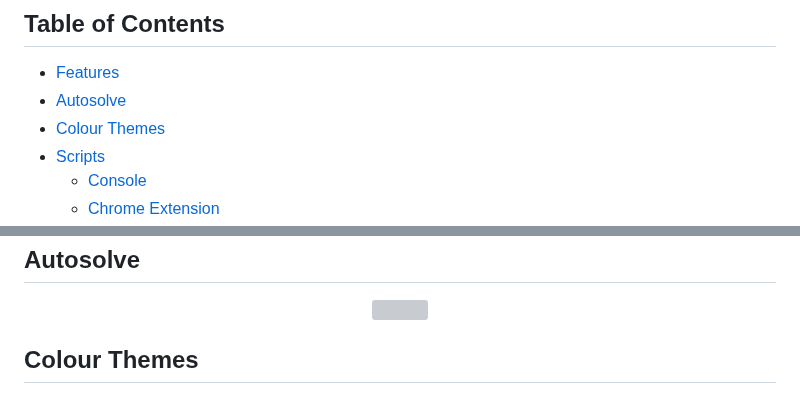
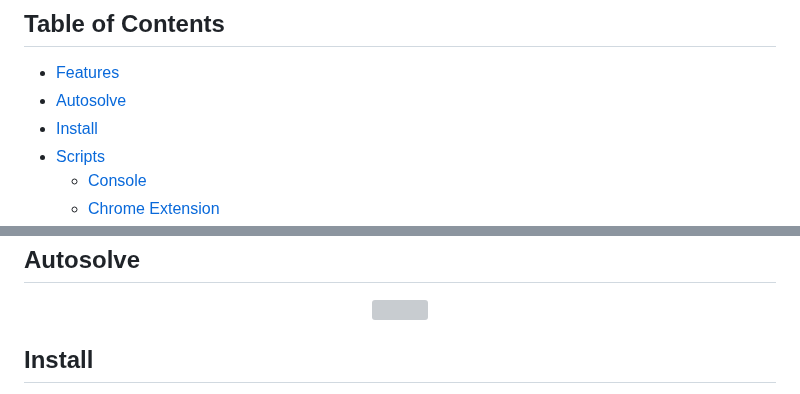
Before and after one commit to NajmAjmal-old/sparxmaths-old, a Markdown page: README.md, 2 parts joined by grey strips. GitHub-like rendering; grey boxes are pictures that could not be loaded.

```diff
--- a/README.md
+++ b/README.md
@@ -21,7 +21,7 @@ Click [here](https://najmajmal.github.io/sparxmaths/index.html) to copy text to
 
 - [Features](#features)
 - [Autosolve](#autosolve)
-- [Colour Themes](#colour-themes)
+- [Install](#install)
 - [Scripts](#scripts)
   * [Console](#console)
   * [Chrome Extension](#chrome-extension)
@@ -44,5 +44,5 @@ Click [here](https://najmajmal.github.io/sparxmaths/index.html) to copy text to
 
 
 
-## Colour Themes
+## Install
 
```
Also changed, not shown: other parts of README.md (+2 -3 lines).
